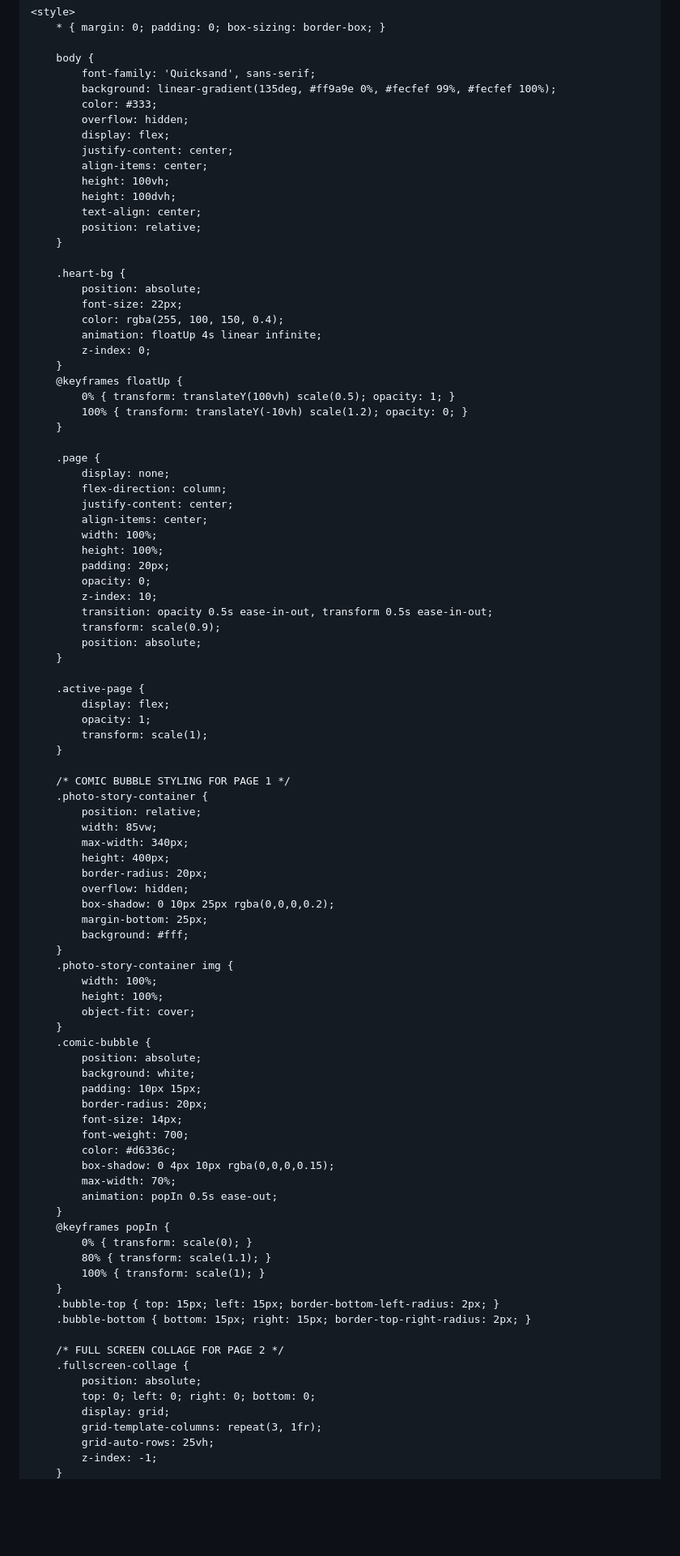
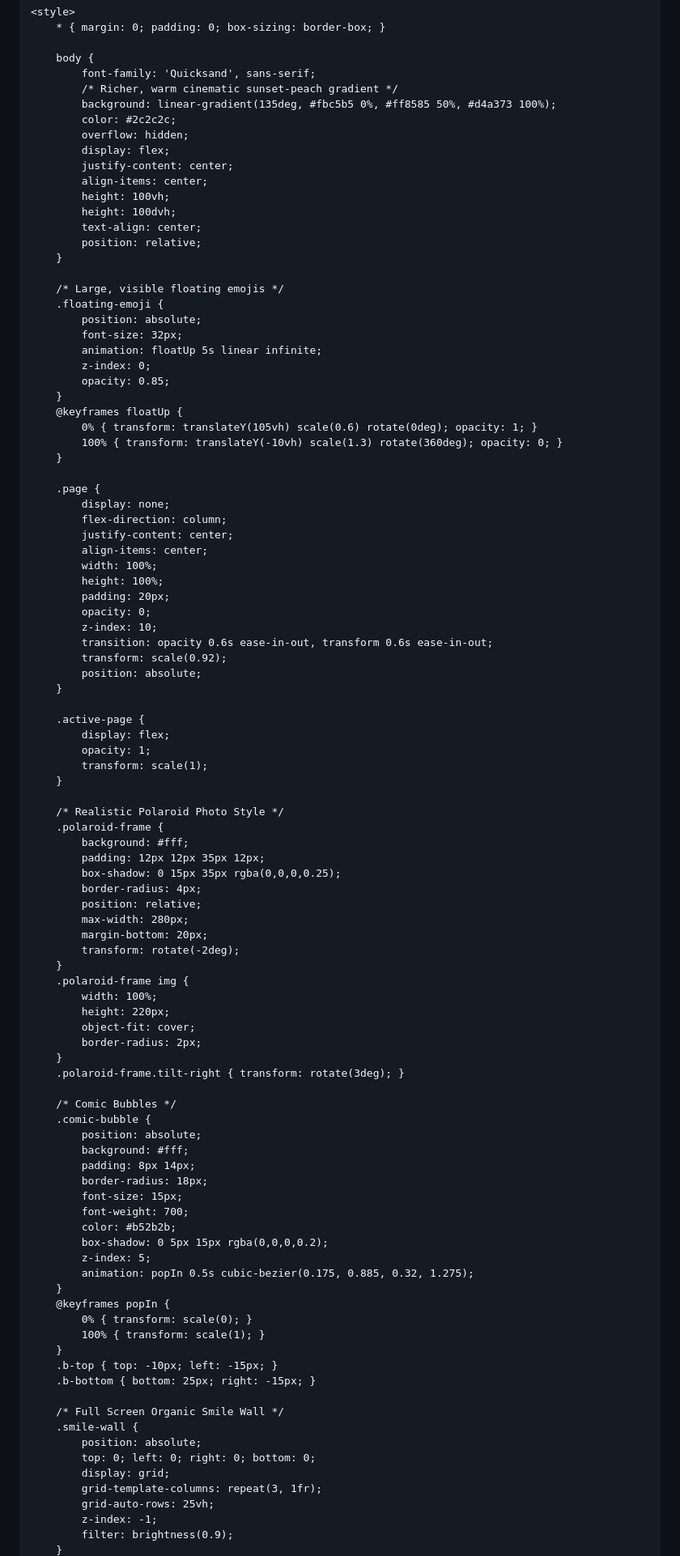
Before and after one commit to himanikapoor30/BookingInvite, a Markdown page: README.md, the part around one of its changes. Shown at 81% size. Rendered like a GitHub page; blank space fills up the shorter version.

```diff
--- a/README.md
+++ b/README.md
@@ -11,8 +11,9 @@
 
         body {
             font-family: 'Quicksand', sans-serif;
-            background: linear-gradient(135deg, #ff9a9e 0%, #fecfef 99%, #fecfef 100%);
-            color: #333;
+            /* Richer, warm cinematic sunset-peach gradient */
+            background: linear-gradient(135deg, #fbc5b5 0%, #ff8585 50%, #d4a373 100%);
+            color: #2c2c2c;
             overflow: hidden;
             display: flex;
             justify-content: center;
@@ -23,16 +24,17 @@
             position: relative;
         }
 
-        .heart-bg {
+        /* Large, visible floating emojis */
+        .floating-emoji {
             position: absolute;
-            font-size: 22px;
-            color: rgba(255, 100, 150, 0.4);
-            animation: floatUp 4s linear infinite;
+            font-size: 32px;
+            animation: floatUp 5s linear infinite;
             z-index: 0;
+            opacity: 0.85;
         }
         @keyframes floatUp {
-            0% { transform: translateY(100vh) scale(0.5); opacity: 1; }
-            100% { transform: translateY(-10vh) scale(1.2); opacity: 0; }
+            0% { transform: translateY(105vh) scale(0.6) rotate(0deg); opacity: 1; }
+            100% { transform: translateY(-10vh) scale(1.3) rotate(360deg); opacity: 0; }
         }
 
         .page {
@@ -45,8 +47,8 @@
             padding: 20px;
             opacity: 0;
             z-index: 10;
-            transition: opacity 0.5s ease-in-out, transform 0.5s ease-in-out;
-            transform: scale(0.9);
+            transition: opacity 0.6s ease-in-out, transform 0.6s ease-in-out;
+            transform: scale(0.92);
             position: absolute;
         }
 
@@ -56,49 +58,52 @@
             transform: scale(1);
         }
 
-        /* COMIC BUBBLE STYLING FOR PAGE 1 */
-        .photo-story-container {
+        /* Realistic Polaroid Photo Style */
+        .polaroid-frame {
+            background: #fff;
+            padding: 12px 12px 35px 12px;
+            box-shadow: 0 15px 35px rgba(0,0,0,0.25);
+            border-radius: 4px;
             position: relative;
-            width: 85vw;
-            max-width: 340px;
-            height: 400px;
-            border-radius: 20px;
-            overflow: hidden;
-            box-shadow: 0 10px 25px rgba(0,0,0,0.2);
-            margin-bottom: 25px;
-            background: #fff;
+            max-width: 280px;
+            margin-bottom: 20px;
+            transform: rotate(-2deg);
         }
-        .photo-story-container img {
+        .polaroid-frame img {
             width: 100%;
-            height: 100%;
+            height: 220px;
             object-fit: cover;
+            border-radius: 2px;
         }
+        .polaroid-frame.tilt-right { transform: rotate(3deg); }
+
+        /* Comic Bubbles */
         .comic-bubble {
             position: absolute;
-            background: white;
-            padding: 10px 15px;
-            border-radius: 20px;
-            font-size: 14px;
+            background: #fff;
+            padding: 8px 14px;
+            border-radius: 18px;
+            font-size: 15px;
             font-weight: 700;
-            color: #d6336c;
-            box-shadow: 0 4px 10px rgba(0,0,0,0.15);
-            max-width: 70%;
-            animation: popIn 0.5s ease-out;
+            color: #b52b2b;
+            box-shadow: 0 5px 15px rgba(0,0,0,0.2);
+            z-index: 5;
+            animation: popIn 0.5s cubic-bezier(0.175, 0.885, 0.32, 1.275);
         }
         @keyframes popIn {
             0% { transform: scale(0); }
-            80% { transform: scale(1.1); }
             100% { transform: scale(1); }
         }
-        .bubble-top { top: 15px; left: 15px; border-bottom-left-radius: 2px; }
-        .bubble-bottom { bottom: 15px; right: 15px; border-top-right-radius: 2px; }
+        .b-top { top: -10px; left: -15px; }
+        .b-bottom { bottom: 25px; right: -15px; }
 
-        /* FULL SCREEN COLLAGE FOR PAGE 2 */
-        .fullscreen-collage {
+        /* Full Screen Organic Smile Wall */
+        .smile-wall {
             position: absolute;
             top: 0; left: 0; right: 0; bottom: 0;
             display: grid;
             grid-template-columns: repeat(3, 1fr);
             grid-auto-rows: 25vh;
             z-index: -1;
+            filter: brightness(0.9);
         }
```
Also changed, not shown: other parts of README.md (+101 -100 lines).
